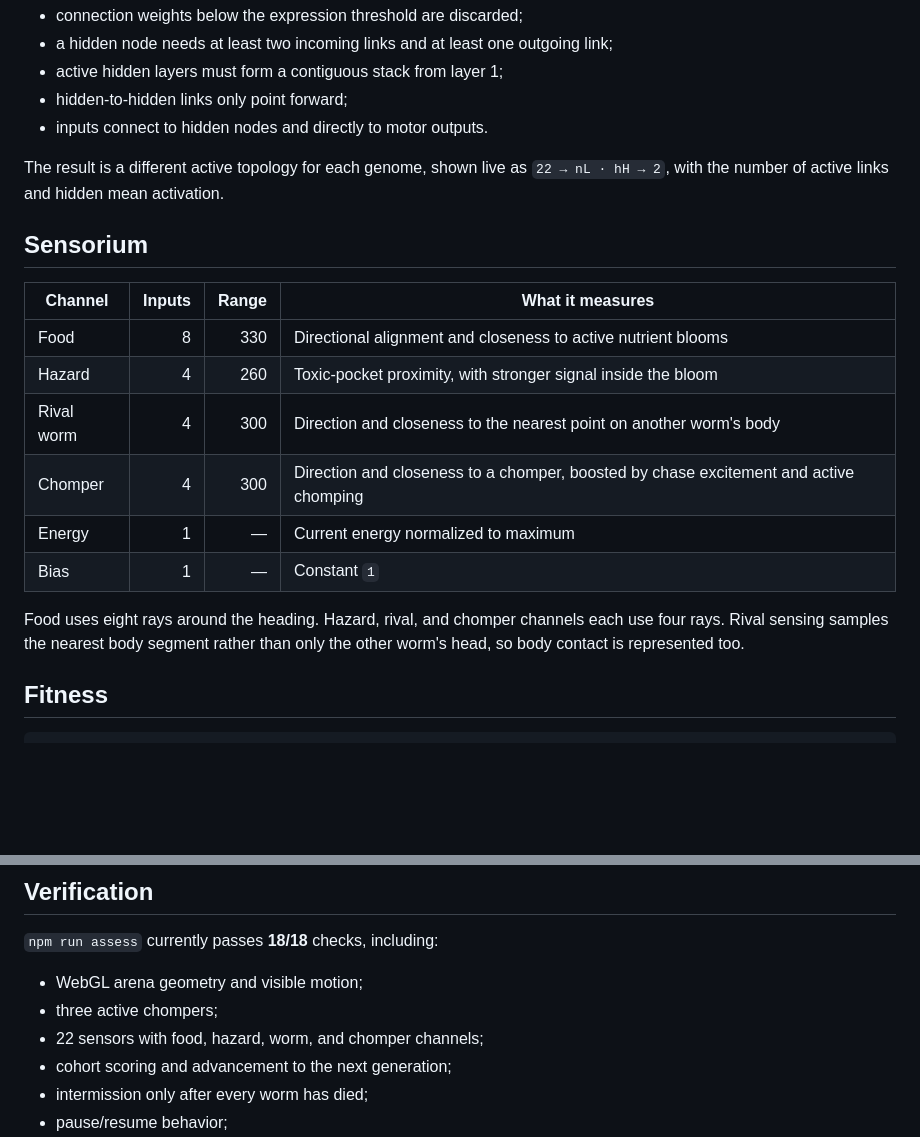
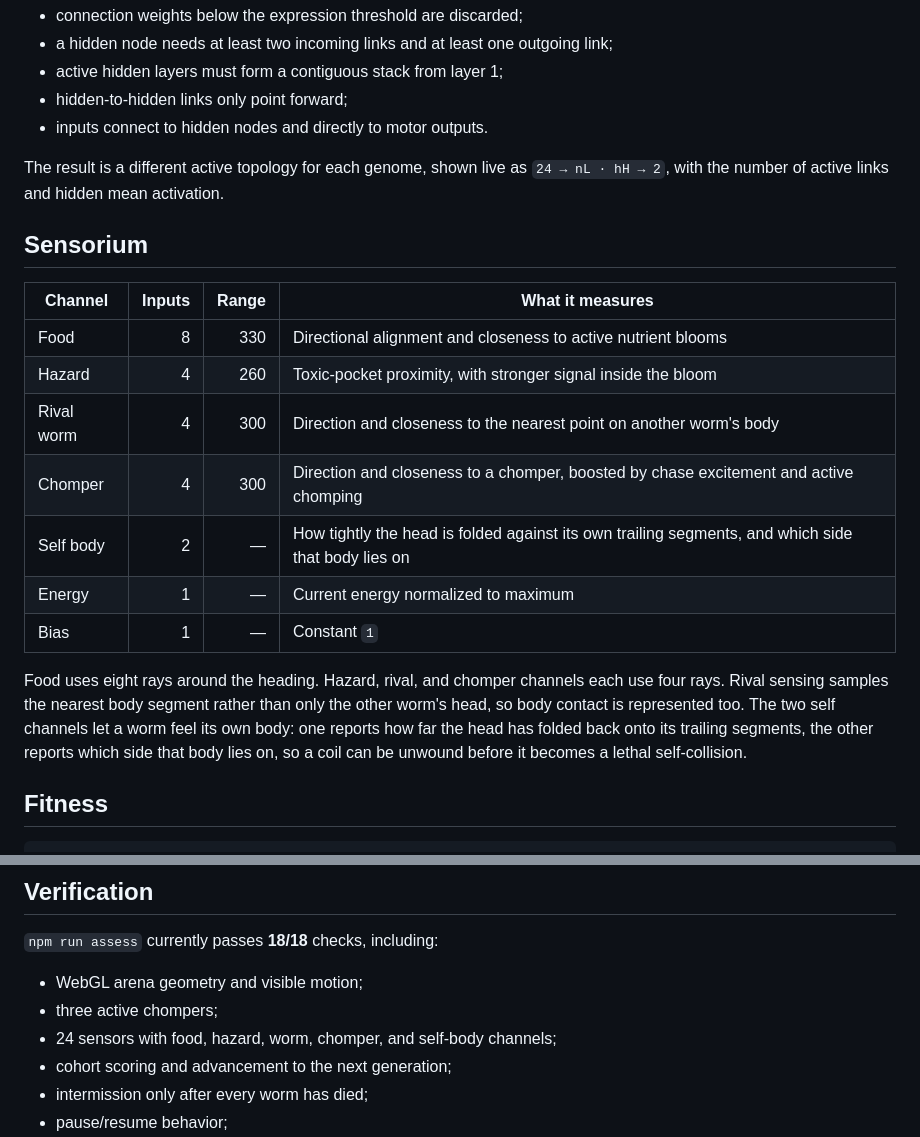
Before and after one commit to abanerjee84/HELMINTH, a Markdown page: README.md, 2 parts joined by grey strips. Rendered like a GitHub page; blank space fills up the shorter version.

```diff
--- a/README.md
+++ b/README.md
@@ -84,7 +84,7 @@ The CPPN is a small fixed-topology network (`6 → 3 → 2` in the UI). It is qu
 - hidden-to-hidden links only point forward;
 - inputs connect to hidden nodes and directly to motor outputs.
 
-The result is a different active topology for each genome, shown live as `22 → nL · hH → 2`, with the number of active links and hidden mean activation.
+The result is a different active topology for each genome, shown live as `24 → nL · hH → 2`, with the number of active links and hidden mean activation.
 
 ## Sensorium
 
@@ -94,10 +94,11 @@ The result is a different active topology for each genome, shown live as `22 →
 | Hazard | 4 | 260 | Toxic-pocket proximity, with stronger signal inside the bloom |
 | Rival worm | 4 | 300 | Direction and closeness to the nearest point on another worm's body |
 | Chomper | 4 | 300 | Direction and closeness to a chomper, boosted by chase excitement and active chomping |
+| Self body | 2 | — | How tightly the head is folded against its own trailing segments, and which side that body lies on |
 | Energy | 1 | — | Current energy normalized to maximum |
 | Bias | 1 | — | Constant `1` |
 
-Food uses eight rays around the heading. Hazard, rival, and chomper channels each use four rays. Rival sensing samples the nearest body segment rather than only the other worm's head, so body contact is represented too.
+Food uses eight rays around the heading. Hazard, rival, and chomper channels each use four rays. Rival sensing samples the nearest body segment rather than only the other worm's head, so body contact is represented too. The two self channels let a worm feel its own body: one reports how far the head has folded back onto its trailing segments, the other reports which side that body lies on, so a coil can be unwound before it becomes a lethal self-collision.
 
 ## Fitness
 
@@ -158,7 +159,7 @@ assess/                Playwright visual and behavioral assessment
 
 - WebGL arena geometry and visible motion;
 - three active chompers;
-- 22 sensors with food, hazard, worm, and chomper channels;
+- 24 sensors with food, hazard, worm, chomper, and self-body channels;
 - cohort scoring and advancement to the next generation;
 - intermission only after every worm has died;
 - pause/resume behavior;
```
Also changed, not shown: other parts of README.md (+5 -5 lines), docs/screenshots/01-standby.png, docs/screenshots/02-selection-live.png, docs/screenshots/03-cohort-scored.png, 7 other files.
